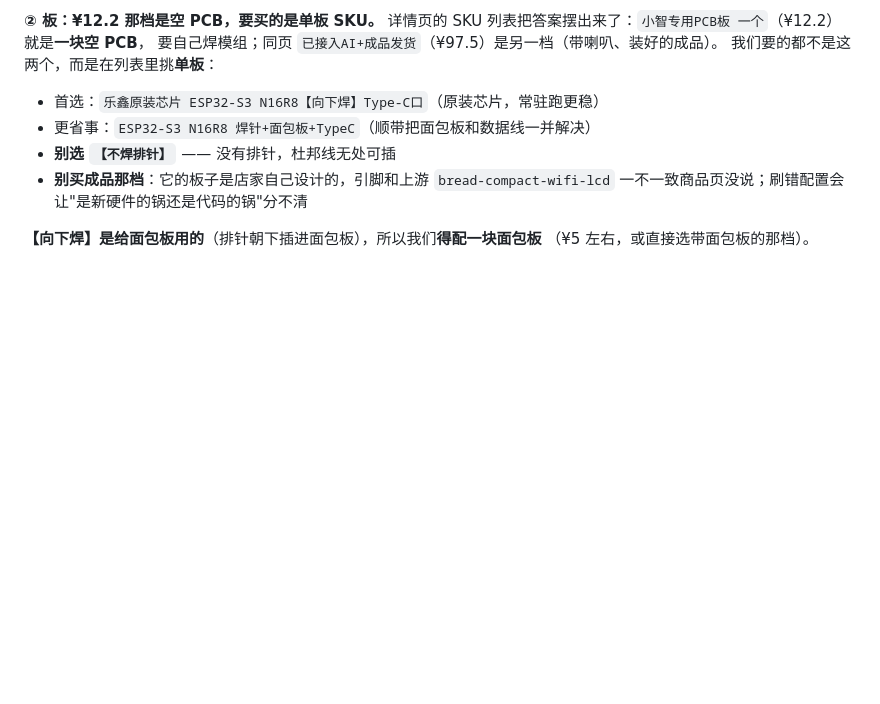
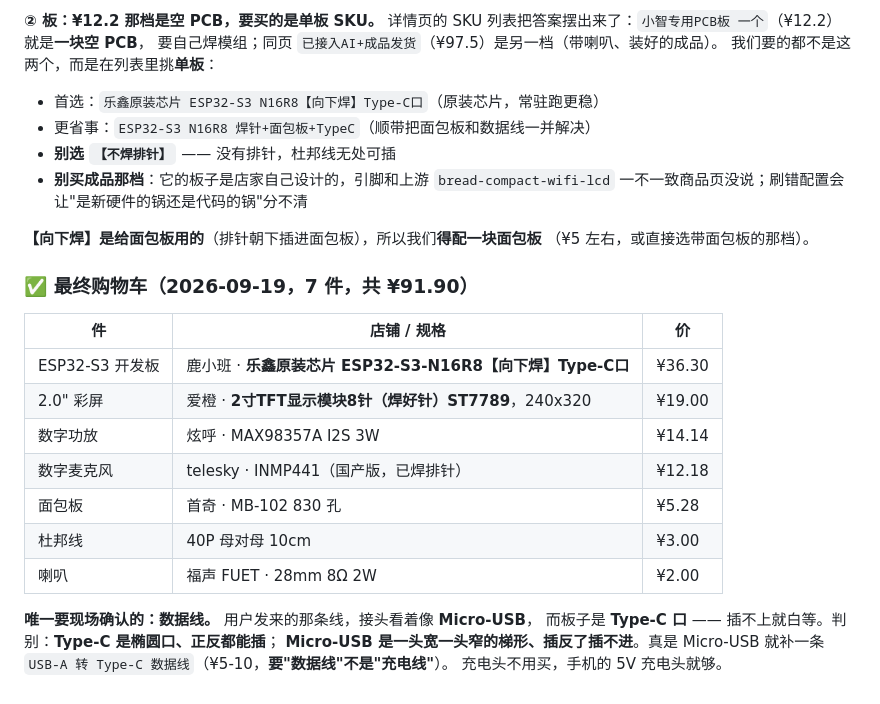
Before and after one commit to xiaoxiaoyu66/xiaoyu-robot, a Markdown page: docs/A档购物清单.md, the part around the change. Drawn GitHub-style; blank space fills up the shorter version.

Commit message:
docs(采购): 最终购物车 7 件 ¥91.90，可以付款
逐件核对全部通过（板子是"乐鑫原装 N16R8【向下焊】Type-C口"，屏选了"焊好针"那档）。
唯一要现场确认的是数据线：用户照片里那个接头看着像 Micro-USB，
而板子是 Type-C 口 —— 插不上就白等。已写明判别方法和补买建议。

```diff
--- a/docs/A档购物清单.md
+++ b/docs/A档购物清单.md
@@ -180,3 +180,21 @@ SPI」，¥19，SKU ＝ **`2寸TFT显示模块8针（焊好针）`**。参数对
 
 **【向下焊】是给面包板用的**（排针朝下插进面包板），所以我们**得配一块面包板**
 （¥5 左右，或直接选带面包板的那档）。
+
+### ✅ 最终购物车（2026-09-19，7 件，共 **¥91.90**）
+
+| 件 | 店铺 / 规格 | 价 |
+|---|---|---|
+| ESP32-S3 开发板 | 鹿小班 · **乐鑫原装芯片 ESP32-S3-N16R8【向下焊】Type-C口** | ¥36.30 |
+| 2.0" 彩屏 | 爱橙 · **2寸TFT显示模块8针（焊好针）ST7789**，240x320 | ¥19.00 |
+| 数字功放 | 炫呼 · MAX98357A I2S 3W | ¥14.14 |
+| 数字麦克风 | telesky · INMP441（国产版，已焊排针） | ¥12.18 |
+| 面包板 | 首奇 · MB-102 830 孔 | ¥5.28 |
+| 杜邦线 | 40P 母对母 10cm | ¥3.00 |
+| 喇叭 | 福声 FUET · 28mm 8Ω 2W | ¥2.00 |
+
+**唯一要现场确认的：数据线。** 用户发来的那条线，接头看着像 **Micro-USB**，
+而板子是 **Type-C 口** —— 插不上就白等。判别：**Type-C 是椭圆口、正反都能插**；
+**Micro-USB 是一头宽一头窄的梯形、插反了插不进**。真是 Micro-USB 就补一条
+`USB-A 转 Type-C 数据线`（¥5-10，**要"数据线"不是"充电线"**）。
+充电头不用买，手机的 5V 充电头就够。
```
